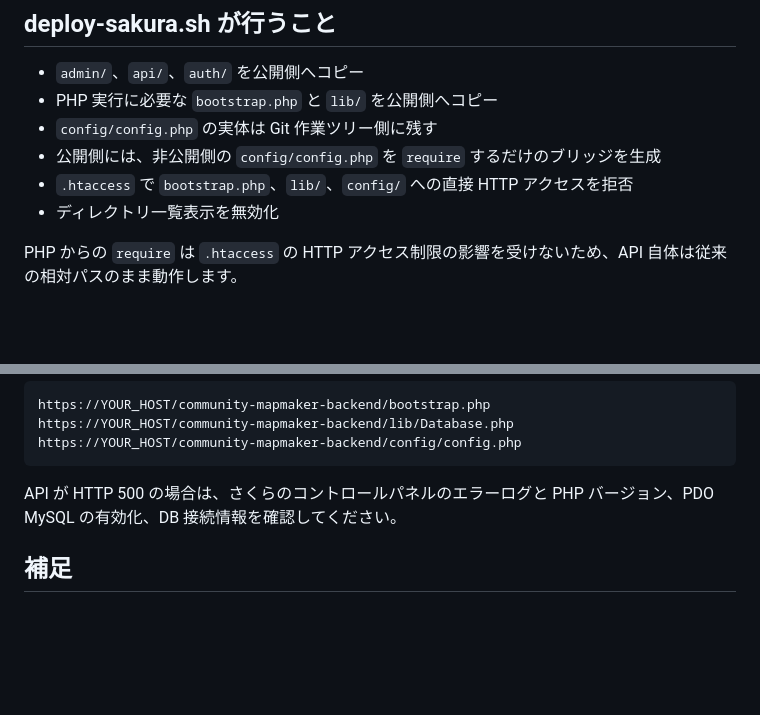
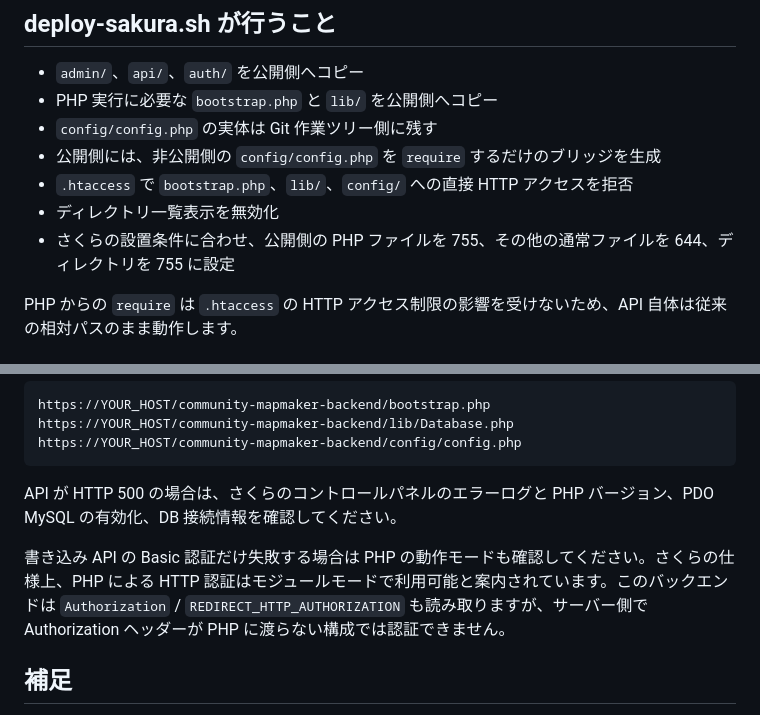
Before and after one commit to K-Sakanoshita/community_mapmaker_backend, a Markdown page: SAKURA_DEPLOY.md, 2 parts joined by grey strips. GitHub-like rendering; blank space fills up the shorter version.

Commit message:
Clarify Sakura permissions and authentication notes

```diff
--- a/SAKURA_DEPLOY.md
+++ b/SAKURA_DEPLOY.md
@@ -89,6 +89,7 @@ chmod +x scripts/deploy-sakura.sh
 - 公開側には、非公開側の `config/config.php` を `require` するだけのブリッジを生成
 - `.htaccess` で `bootstrap.php`、`lib/`、`config/` への直接 HTTP アクセスを拒否
 - ディレクトリ一覧表示を無効化
+- さくらの設置条件に合わせ、公開側の PHP ファイルを 755、その他の通常ファイルを 644、ディレクトリを 755 に設定
 
 PHP からの `require` は `.htaccess` の HTTP アクセス制限の影響を受けないため、API 自体は従来の相対パスのまま動作します。
 
@@ -138,6 +139,8 @@ https://YOUR_HOST/community-mapmaker-backend/config/config.php
 
 API が HTTP 500 の場合は、さくらのコントロールパネルのエラーログと PHP バージョン、PDO MySQL の有効化、DB 接続情報を確認してください。
 
+書き込み API の Basic 認証だけ失敗する場合は PHP の動作モードも確認してください。さくらの仕様上、PHP による HTTP 認証はモジュールモードで利用可能と案内されています。このバックエンドは `Authorization` / `REDIRECT_HTTP_AUTHORIZATION` も読み取りますが、サーバー側で Authorization ヘッダーが PHP に渡らない構成では認証できません。
+
 ## 補足
 
 さくらのレンタルサーバでは `.htaccess` と `mod_rewrite` を利用できますが、`Options FollowSymlinks` は利用できません。そのため、この手順は公開側をシンボリックリンクだけで構成せず、必要なランタイムファイルをコピーする方式にしています。
```
